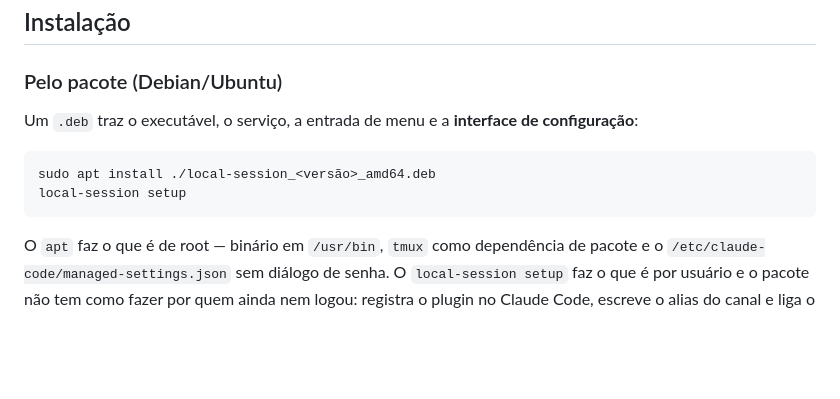
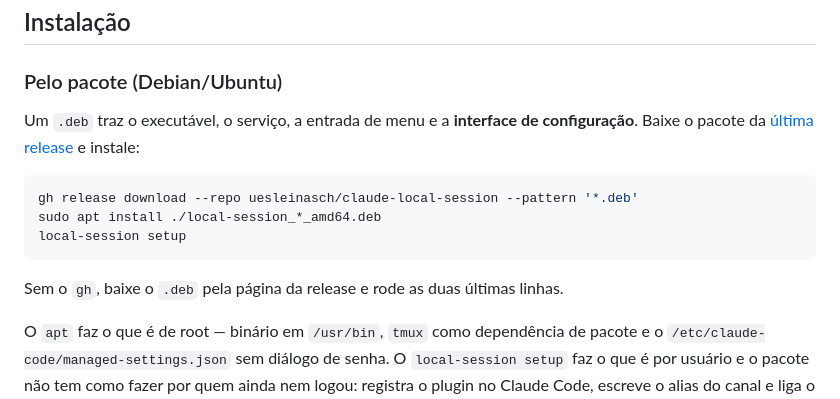
Before and after one commit to uesleinasch/claude-local-session, a Markdown page: README.md, the part around the change. GitHub-like rendering; blank space fills up the shorter version.

Commit message:
docs: o README diz de onde baixar o .deb
A seção de instalação mandava rodar `apt install` num arquivo sem dizer
onde consegui-lo. Agora aponta a página da release e o comando do gh.

````diff
--- a/README.md
+++ b/README.md
@@ -27,12 +27,17 @@ como serviço, para a página continuar podendo criar sessões novas.
 
 ### Pelo pacote (Debian/Ubuntu)
 
-Um `.deb` traz o executável, o serviço, a entrada de menu e a **interface de configuração**:
+Um `.deb` traz o executável, o serviço, a entrada de menu e a **interface de configuração**.
+Baixe o pacote da [última release](https://github.com/uesleinasch/claude-local-session/releases/latest)
+e instale:
 
 ```bash
-sudo apt install ./local-session_<versão>_amd64.deb
+gh release download --repo uesleinasch/claude-local-session --pattern '*.deb'
+sudo apt install ./local-session_*_amd64.deb
 local-session setup
 ```
+
+Sem o `gh`, baixe o `.deb` pela página da release e rode as duas últimas linhas.
 
 O `apt` faz o que é de root — binário em `/usr/bin`, `tmux` como dependência de pacote e o
 `/etc/claude-code/managed-settings.json` sem diálogo de senha. O `local-session setup` faz o
````
